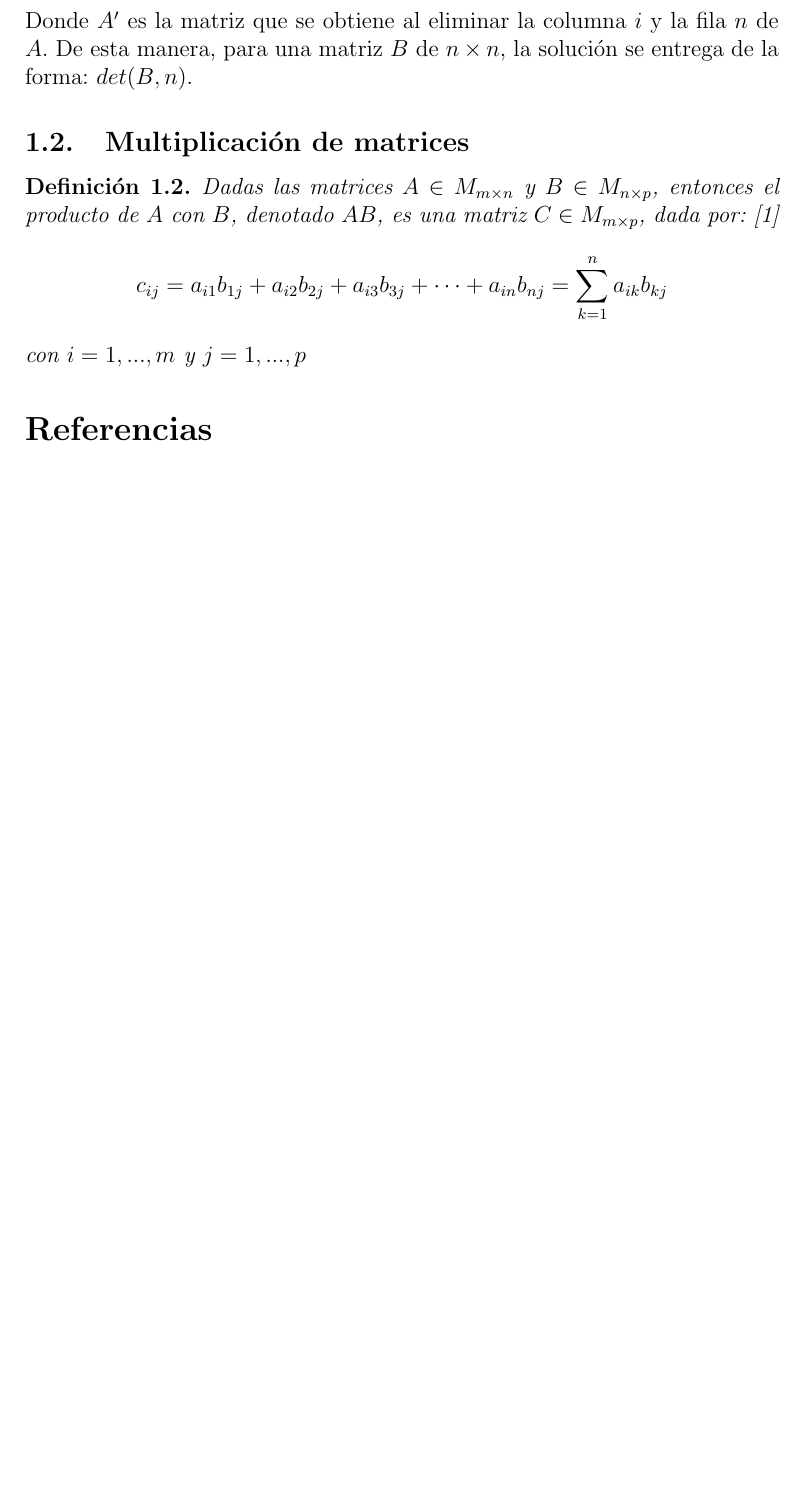
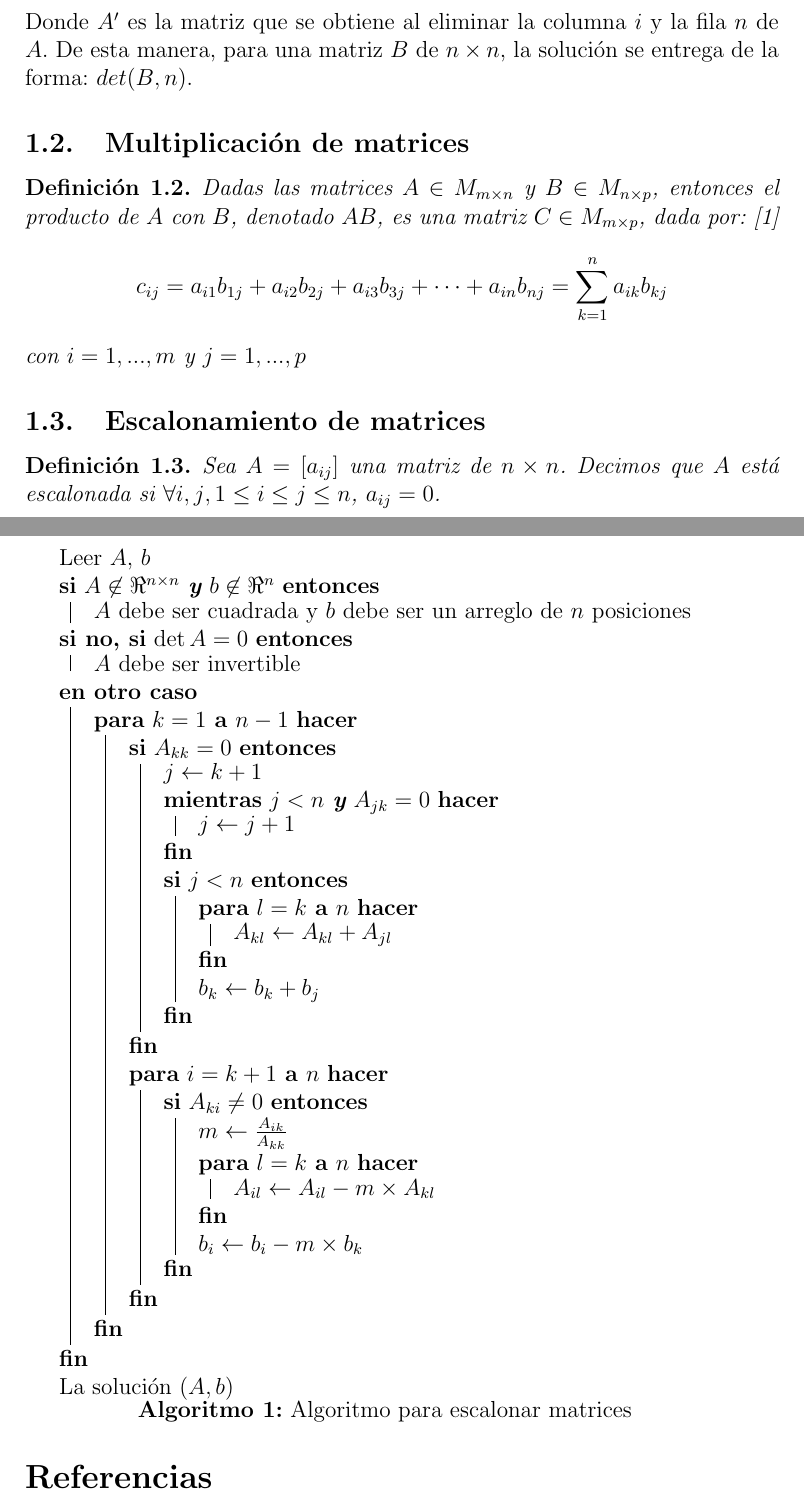
Before and after one commit to jvalen92/Analisis-Numerico, a LaTeX problem sheet (tarea5/InformeTarea5.tex): part of page 2 of 2 before the commit and two parts of pages 2 and 3 of 3 after it, the two joined at a grey line, cut so that both start at the same text, the shorter picture padded with empty space. Compiled offline with pdfLaTeX.

Commit message:
Creando pseudocodigo para matrices escalonadas

```diff
--- a/tarea5/InformeTarea5.tex
+++ b/tarea5/InformeTarea5.tex
@@ -12,6 +12,7 @@
 \usepackage[spanish]{babel}
 \selectlanguage{spanish}
 \usepackage[utf8]{inputenc}
+\usepackage[spanish, onelanguage]{algorithm2e} %for psuedo code
 \usepackage{amsthm}
 \usepackage{amsmath}
 
@@ -57,6 +58,53 @@
 		\]
 		con $i = 1, ..., m$ y $j = 1, ..., p$
 	\end{definition}
+	\subsection{Escalonamiento de matrices}
+	\begin{definition}
+		Sea $A = [a_{ij}]$ una matriz de $n \times n$. Decimos que $A$ está escalonada si $\forall{i,j}, 1\leq i \leq j \leq n$, $a_{ij} = 0$.
+	\end{definition}
+	\begin{algorithm}[H]
+		\caption{Algoritmo para escalonar matrices}
+		Leer $A$, $b$ \\
+		\uIf{$A \not \in \Re^{n\times n}$ \textbf{y} $b \not\in \Re^{n}$}
+		{$A$ debe ser cuadrada y $b$ debe ser un arreglo de $n$ posiciones}
+		\uElseIf{$\det{A} = 0$}
+		{$A$ debe ser invertible}
+		\Else
+		{
+			\For{$k = 1$ \KwTo $n-1$}
+			{
+				\If{$A_{kk} = 0$}
+				{
+					$j \leftarrow k + 1$\\
+					\While{$j < n$ \textbf{y} $A_{jk} = 0$}
+					{
+						$j \leftarrow j + 1$
+					}
+					\If{$j < n$}
+					{
+						\For{$l = k$ \KwTo $n$}
+						{
+							$A_{kl} \leftarrow A_{kl} + A_{jl}$
+						}
+						$b_k \leftarrow b_k + b_j$
+					}
+				}
+				\For{$i = k + 1$ \KwTo $n$}
+				{
+					\If{$A_{ki} \not = 0$}
+					{
+						$m \leftarrow \frac{A_{ik}}{A_{kk}}$\\
+						\For{$l = k$ \KwTo $n$}
+						{
+							$A_{il} \leftarrow A_{il} - m\times A_{kl}$
+						}
+						$b_i \leftarrow b_i - m \times b_k$
+					}
+				}
+			}
+		}
+		La solución $(A, b)$
+	\end{algorithm}
 	\begin{thebibliography}{9}
 		\bibitem{algebralineal}
 		Orlando García Jaimes, Jairo A. Villegas Gutiérrez, Jorge Iván. \textit{Álgebra Lineal}. Editorial EAFIT, Medellín 2012.
```
Also changed, not shown: tarea5/InformeTarea5.pdf, tarea5/InformeTarea5.tex (2 more changed lines).
